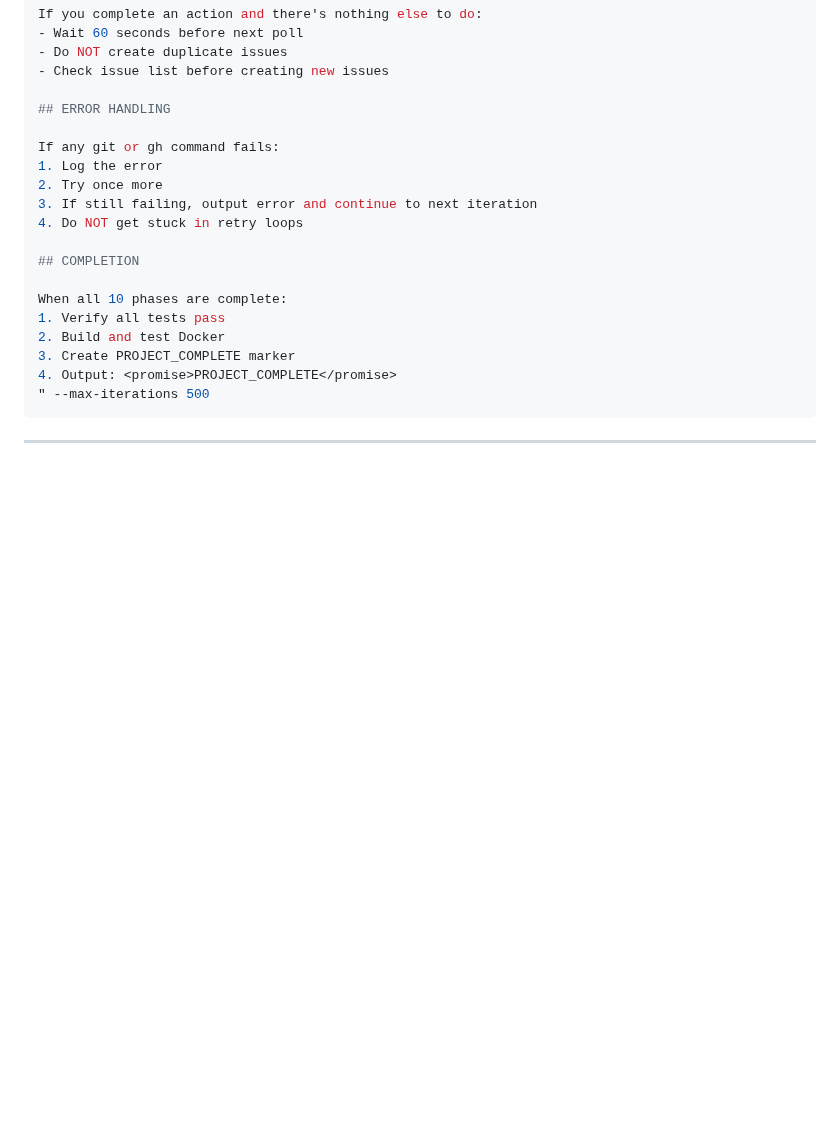
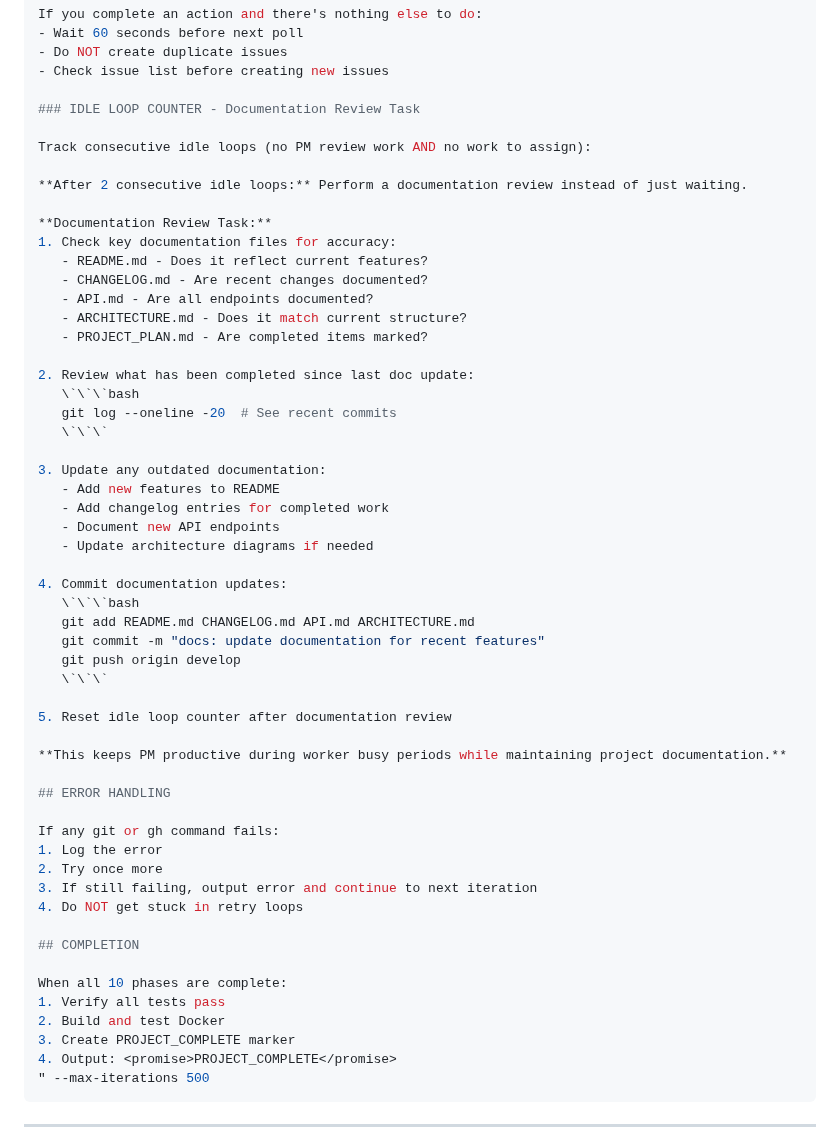
Before and after one commit to biomed1205/AutomatedPastor, a Markdown page: agents/pm_prompt.md, the part around the change. Rendered like a GitHub page; blank space fills up the shorter version.

Commit message:
docs: add documentation review task for idle PM loops
- Track consecutive idle loops
- After 2 idle loops, perform documentation review
- Review and update README, CHANGELOG, API, ARCHITECTURE
- Keep PM productive during worker busy periods

```diff
--- a/agents/pm_prompt.md
+++ b/agents/pm_prompt.md
@@ -703,6 +703,42 @@ If you complete an action and there's nothing else to do:
 - Do NOT create duplicate issues
 - Check issue list before creating new issues
 
+### IDLE LOOP COUNTER - Documentation Review Task
+
+Track consecutive idle loops (no PM review work AND no work to assign):
+
+**After 2 consecutive idle loops:** Perform a documentation review instead of just waiting.
+
+**Documentation Review Task:**
+1. Check key documentation files for accuracy:
+   - README.md - Does it reflect current features?
+   - CHANGELOG.md - Are recent changes documented?
+   - API.md - Are all endpoints documented?
+   - ARCHITECTURE.md - Does it match current structure?
+   - PROJECT_PLAN.md - Are completed items marked?
+
+2. Review what has been completed since last doc update:
+   \`\`\`bash
+   git log --oneline -20  # See recent commits
+   \`\`\`
+
+3. Update any outdated documentation:
+   - Add new features to README
+   - Add changelog entries for completed work
+   - Document new API endpoints
+   - Update architecture diagrams if needed
+
+4. Commit documentation updates:
+   \`\`\`bash
+   git add README.md CHANGELOG.md API.md ARCHITECTURE.md
+   git commit -m "docs: update documentation for recent features"
+   git push origin develop
+   \`\`\`
+
+5. Reset idle loop counter after documentation review
+
+**This keeps PM productive during worker busy periods while maintaining project documentation.**
+
 ## ERROR HANDLING
 
 If any git or gh command fails:
```
